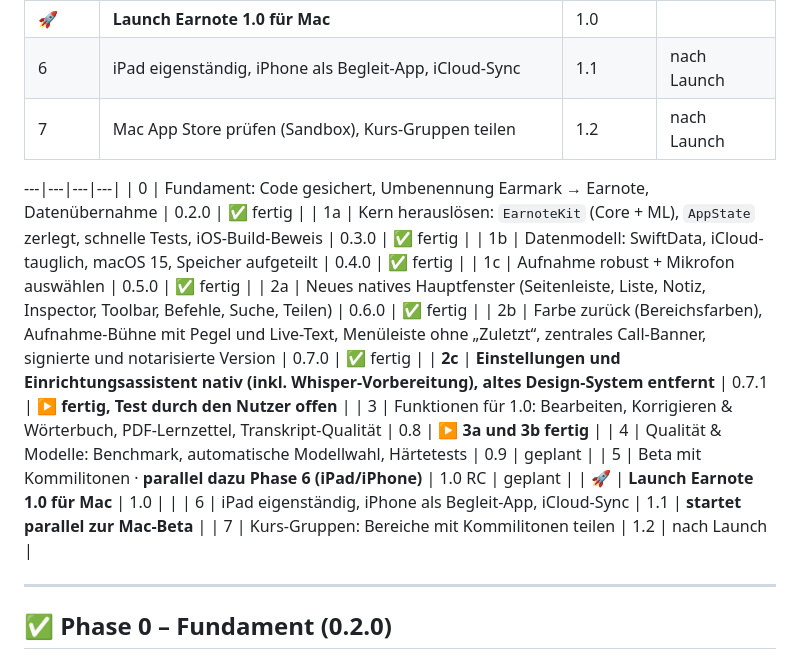
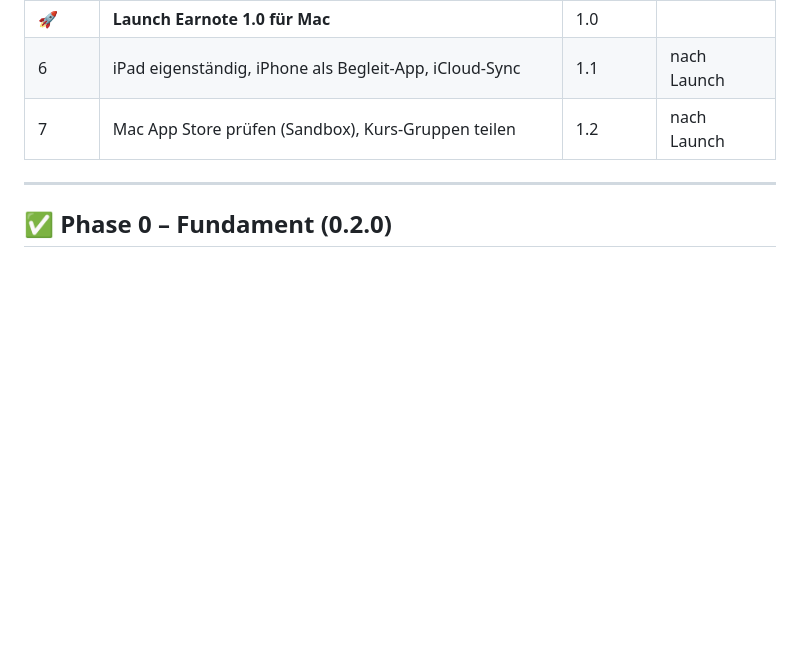
Before and after one commit to louiskl/Earnote, a Markdown page: docs/ROADMAP.md, the part around the change. Rendered like a GitHub page; blank space fills up the shorter version.

Commit message:
Roadmap: Überblickstabelle repariert
Beim Umschreiben war die halbe Tabelle verloren gegangen.

Co-Authored-By: Claude Opus 5 <noreply@anthropic.com>

```diff
--- a/docs/ROADMAP.md
+++ b/docs/ROADMAP.md
@@ -25,21 +25,6 @@
 | 🚀 | **Launch Earnote 1.0 für Mac** | 1.0 | |
 | 6 | iPad eigenständig, iPhone als Begleit-App, iCloud-Sync | 1.1 | nach Launch |
 | 7 | Mac App Store prüfen (Sandbox), Kurs-Gruppen teilen | 1.2 | nach Launch |
-
----|---|---|---|
-| 0 | Fundament: Code gesichert, Umbenennung Earmark → Earnote, Datenübernahme | 0.2.0 | ✅ fertig |
-| 1a | Kern herauslösen: `EarnoteKit` (Core + ML), `AppState` zerlegt, schnelle Tests, iOS-Build-Beweis | 0.3.0 | ✅ fertig |
-| 1b | Datenmodell: SwiftData, iCloud-tauglich, macOS 15, Speicher aufgeteilt | 0.4.0 | ✅ fertig |
-| 1c | Aufnahme robust + Mikrofon auswählen | 0.5.0 | ✅ fertig |
-| 2a | Neues natives Hauptfenster (Seitenleiste, Liste, Notiz, Inspector, Toolbar, Befehle, Suche, Teilen) | 0.6.0 | ✅ fertig |
-| 2b | Farbe zurück (Bereichsfarben), Aufnahme-Bühne mit Pegel und Live-Text, Menüleiste ohne „Zuletzt“, zentrales Call-Banner, signierte und notarisierte Version | 0.7.0 | ✅ fertig |
-| **2c** | **Einstellungen und Einrichtungsassistent nativ (inkl. Whisper-Vorbereitung), altes Design-System entfernt** | 0.7.1 | ▶ **fertig, Test durch den Nutzer offen** |
-| 3 | Funktionen für 1.0: Bearbeiten, Korrigieren & Wörterbuch, PDF-Lernzettel, Transkript-Qualität | 0.8 | ▶ **3a und 3b fertig** |
-| 4 | Qualität & Modelle: Benchmark, automatische Modellwahl, Härtetests | 0.9 | geplant |
-| 5 | Beta mit Kommilitonen · **parallel dazu Phase 6 (iPad/iPhone)** | 1.0 RC | geplant |
-| 🚀 | **Launch Earnote 1.0 für Mac** | 1.0 | |
-| 6 | iPad eigenständig, iPhone als Begleit-App, iCloud-Sync | 1.1 | **startet parallel zur Mac-Beta** |
-| 7 | Kurs-Gruppen: Bereiche mit Kommilitonen teilen | 1.2 | nach Launch |
 
 ---
 
```
